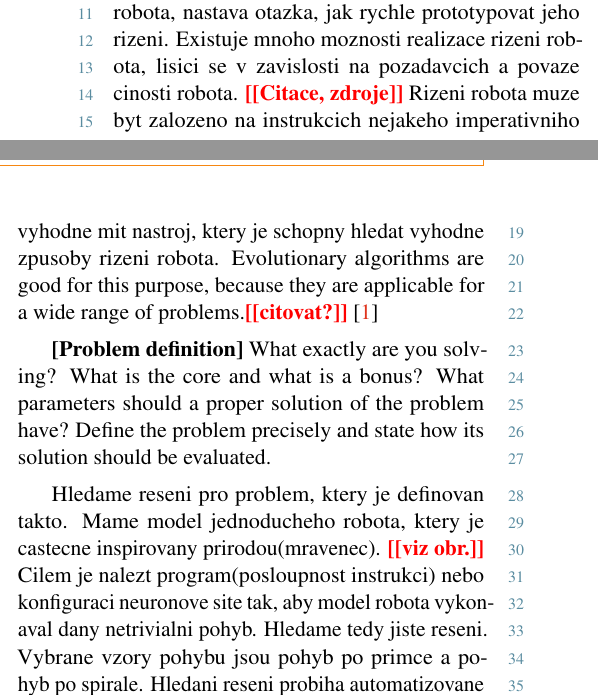
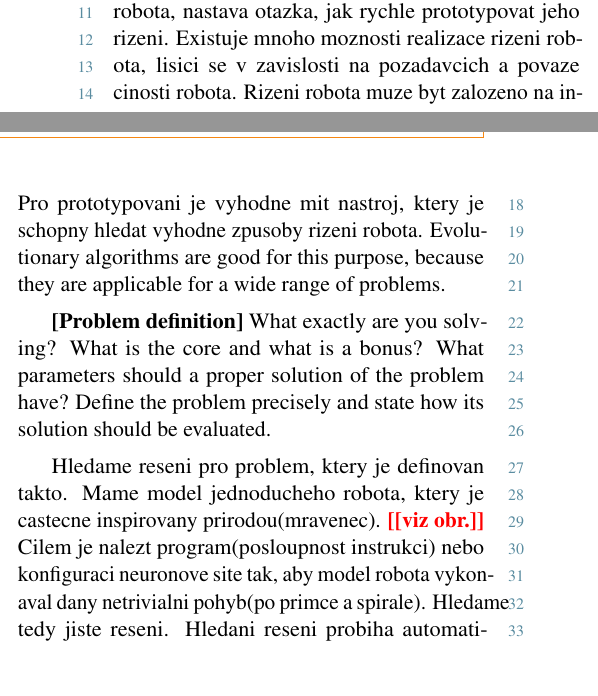
Before and after one commit to Jakub-Fajkus/bp-php, a LaTeX document (latex/2018-ExcelFIT-ShortName.tex): two parts of the columns of page 1 of 3, joined at a grey line, cut so that both start at the same text. Compiled offline with pdfLaTeX.

Commit message:
lehke upravy latexu

```diff
--- a/latex/2018-ExcelFIT-ShortName.tex
+++ b/latex/2018-ExcelFIT-ShortName.tex
@@ -21,7 +21,7 @@
 
 \hypersetup{
 	pdftitle={Paper Title},
-	pdfauthor={Author},
+	pdfauthor={Jakub Fajkus},
 	pdfkeywords={Keyword1, Keyword2, Keyword3}
 }
 
@@ -66,6 +56,7 @@ Pro řízení modelu robota jsou použity dva rozdílné přístupy.
 První přístup je založen na instrukcích, odpovidajici Linearnimu Genetickemu Programovani.
 Druhý přístup využívá feedforward neuronové sítě.
 Oba pristupy jsou podrobeny nekolika experimentum, ktere overuji jejich vhodnost pro dany typ problemu.
+Pro dany problem je provedeno experimentalni srovani ruznych instanci EA.
 Nasledne jsou pristupy vyhodnoceny a diskutovany vysledky s durazem na porovnani obou pristupu.
 Vysledky prace potrvzuji, ze komplexnejsi chovani vyzaduje jistou miru samoadaptace(environment awarness) a ze je toto
 mozne dosahnout obema zvolenymi pristupy.
@@ -106,20 +97,17 @@ V oblasti robotiky je velmi dulezita schopnost rychle a levne prototypovat mozna
 K tomuto ucelu je velmi vhodne pouziti pocitacove modelovani a simulace.
 V situaci, kdy mame navrzenou fyzickou stranku robota, nastava otazka, jak rychle prototypovat jeho rizeni.
 Existuje mnoho moznosti realizace rizeni robota, lisici se v zavislosti na pozadavcich a povaze cinosti robota.
-\todo{Citace, zdroje}
-Rizeni robota muze byt zalozeno na instrukcich nejakeho imperativniho jazyka.
-Mozne je take  pouziti neuronovych siti.
+Rizeni robota muze byt zalozeno na instrukcich nejakeho imperativniho jazyka nebo na neuronovych sitich.
 Dalsi z moznosti jsou ruzne planovaci algoritmy a systemy. \todo{citace, zdroje, terminologie}
 Pro prototypovani je vyhodne mit nastroj, ktery je schopny hledat vyhodne zpusoby rizeni robota.
-Evolutionary algorithms are good for this purpose, because they are applicable for a wide range of problems.\todo{citovat?}~\cite{Eiben2015}
+Evolutionary algorithms are good for this purpose, because they are applicable for a wide range of problems.
 
 \textbf{[Problem definition]} What exactly are you solving? What is the core and what is a bonus? What parameters should a proper solution of the problem have? Define the problem precisely and state how its solution should be evaluated.
 
 Hledame reseni pro problem, ktery je definovan takto.
 Mame model jednoducheho robota, ktery je castecne inspirovany prirodou(mravenec). \todo{viz obr.}
-Cilem je nalezt program(posloupnost instrukci) nebo konfiguraci neuronove site tak, aby model robota vykonaval dany netrivialni pohyb.
+Cilem je nalezt program(posloupnost instrukci) nebo konfiguraci neuronove site tak, aby model robota vykonaval dany netrivialni pohyb(po primce a spirale).
 Hledame tedy jiste reseni.
-Vybrane vzory pohybu jsou pohyb po primce a pohyb po spirale.
 Hledani reseni probiha automatizovane s vyuzitim evolucnich algoritmu.
 Algoritmy pomoci evoluce vyvijeji program, nebo neuronovou sit tak, aby se robot pohyboval po pozadovane trajektorii.
 K vyhodnoceni uspesnosti reseni je pouzit fyzikalni simulator specializovany na simulaci robotu Mujoco\cite{Todorov2012}.
```
Also changed, not shown: latex/2018-ExcelFIT-ShortName.tex (12 more changed lines).
